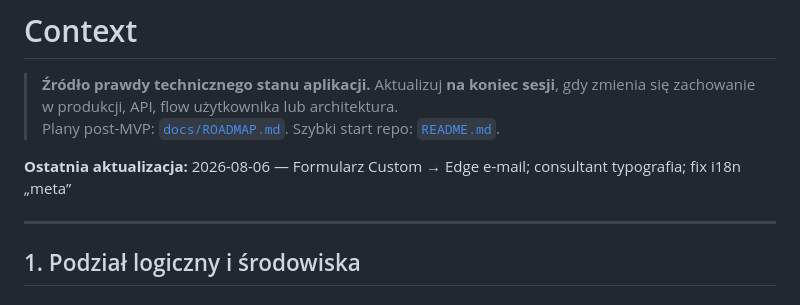
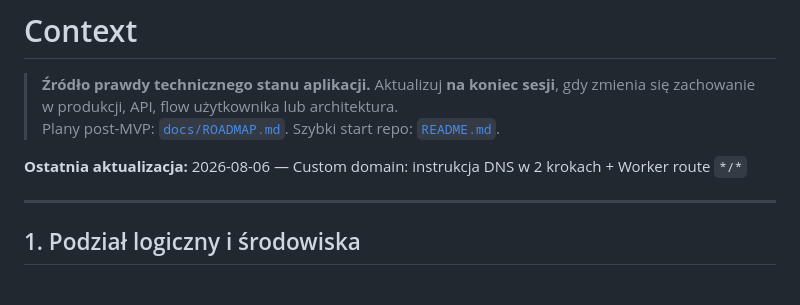
Before and after one commit to darkov89/dfopscms, a Markdown page: docs/CONTEXT.md, the part around the change. Rendered like a GitHub page.

Commit message:
docs: note two-step domain DNS in CONTEXT header
Co-authored-by: Cursor <cursoragent@cursor.com>

```diff
--- a/docs/CONTEXT.md
+++ b/docs/CONTEXT.md
@@ -3,7 +3,7 @@
 > **Źródło prawdy technicznego stanu aplikacji.** Aktualizuj **na koniec sesji**, gdy zmienia się zachowanie w produkcji, API, flow użytkownika lub architektura.
 > Plany post-MVP: [`docs/ROADMAP.md`](ROADMAP.md). Szybki start repo: [`README.md`](../README.md).
 
-**Ostatnia aktualizacja:** 2026-08-06 — Formularz Custom → Edge e-mail; consultant typografia; fix i18n „meta”
+**Ostatnia aktualizacja:** 2026-08-06 — Custom domain: instrukcja DNS w 2 krokach + Worker route `*/*`
 
 ---
 
```
